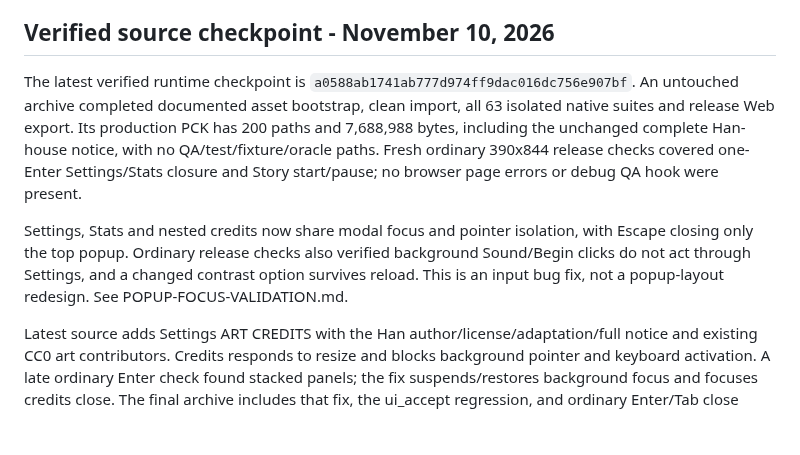
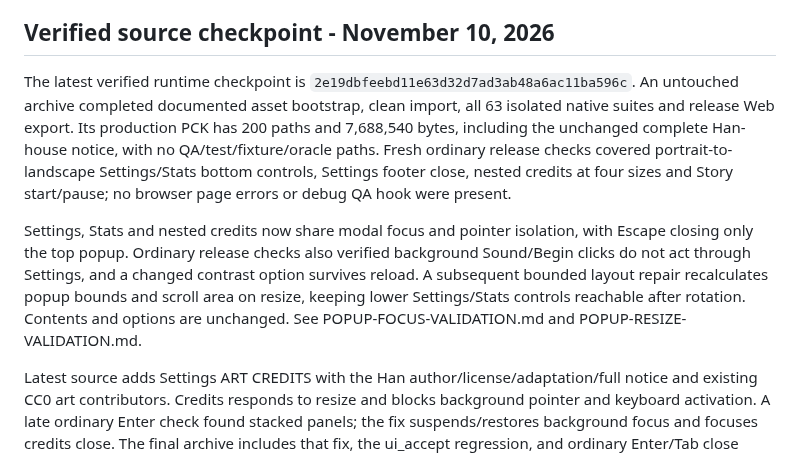
Before and after one commit to JohnDaleAtHome/neon-rush, a Markdown page: godot/PORT-STATUS.md, the part around the change. Drawn GitHub-style; blank space fills up the shorter version.

```diff
--- a/godot/PORT-STATUS.md
+++ b/godot/PORT-STATUS.md
@@ -16,9 +16,9 @@ Install matching web export templates first. Serve build over HTTP(S), not file:
 
 ## Verified source checkpoint - November 10, 2026
 
-The latest verified runtime checkpoint is `a0588ab1741ab777d974ff9dac016dc756e907bf`. An untouched archive completed documented asset bootstrap, clean import, all 63 isolated native suites and release Web export. Its production PCK has 200 paths and 7,688,988 bytes, including the unchanged complete Han-house notice, with no QA/test/fixture/oracle paths. Fresh ordinary 390x844 release checks covered one-Enter Settings/Stats closure and Story start/pause; no browser page errors or debug QA hook were present.
+The latest verified runtime checkpoint is `2e19dbfeebd11e63d32d7ad3ab48a6ac11ba596c`. An untouched archive completed documented asset bootstrap, clean import, all 63 isolated native suites and release Web export. Its production PCK has 200 paths and 7,688,540 bytes, including the unchanged complete Han-house notice, with no QA/test/fixture/oracle paths. Fresh ordinary release checks covered portrait-to-landscape Settings/Stats bottom controls, Settings footer close, nested credits at four sizes and Story start/pause; no browser page errors or debug QA hook were present.
 
-Settings, Stats and nested credits now share modal focus and pointer isolation, with Escape closing only the top popup. Ordinary release checks also verified background Sound/Begin clicks do not act through Settings, and a changed contrast option survives reload. This is an input bug fix, not a popup-layout redesign. See POPUP-FOCUS-VALIDATION.md.
+Settings, Stats and nested credits now share modal focus and pointer isolation, with Escape closing only the top popup. Ordinary release checks also verified background Sound/Begin clicks do not act through Settings, and a changed contrast option survives reload. A subsequent bounded layout repair recalculates popup bounds and scroll area on resize, keeping lower Settings/Stats controls reachable after rotation. Contents and options are unchanged. See POPUP-FOCUS-VALIDATION.md and POPUP-RESIZE-VALIDATION.md.
 
 Latest source adds Settings ART CREDITS with the Han author/license/adaptation/full notice and existing CC0 art contributors. Credits responds to resize and blocks background pointer and keyboard activation. A late ordinary Enter check found stacked panels; the fix suspends/restores background focus and focuses credits close. The final archive includes that fix, the ui_accept regression, and ordinary Enter/Tab close verification. See ART-CREDITS-VALIDATION.md.
 
```
